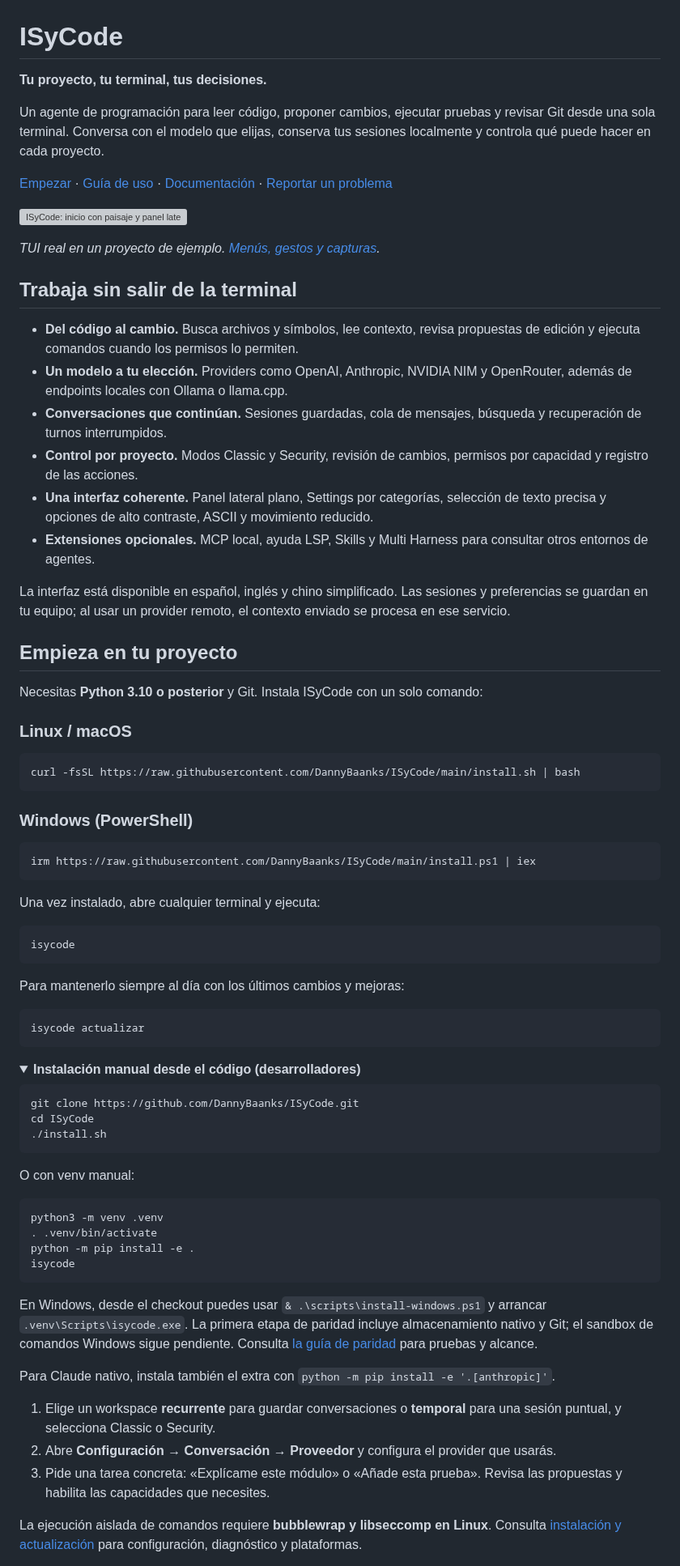
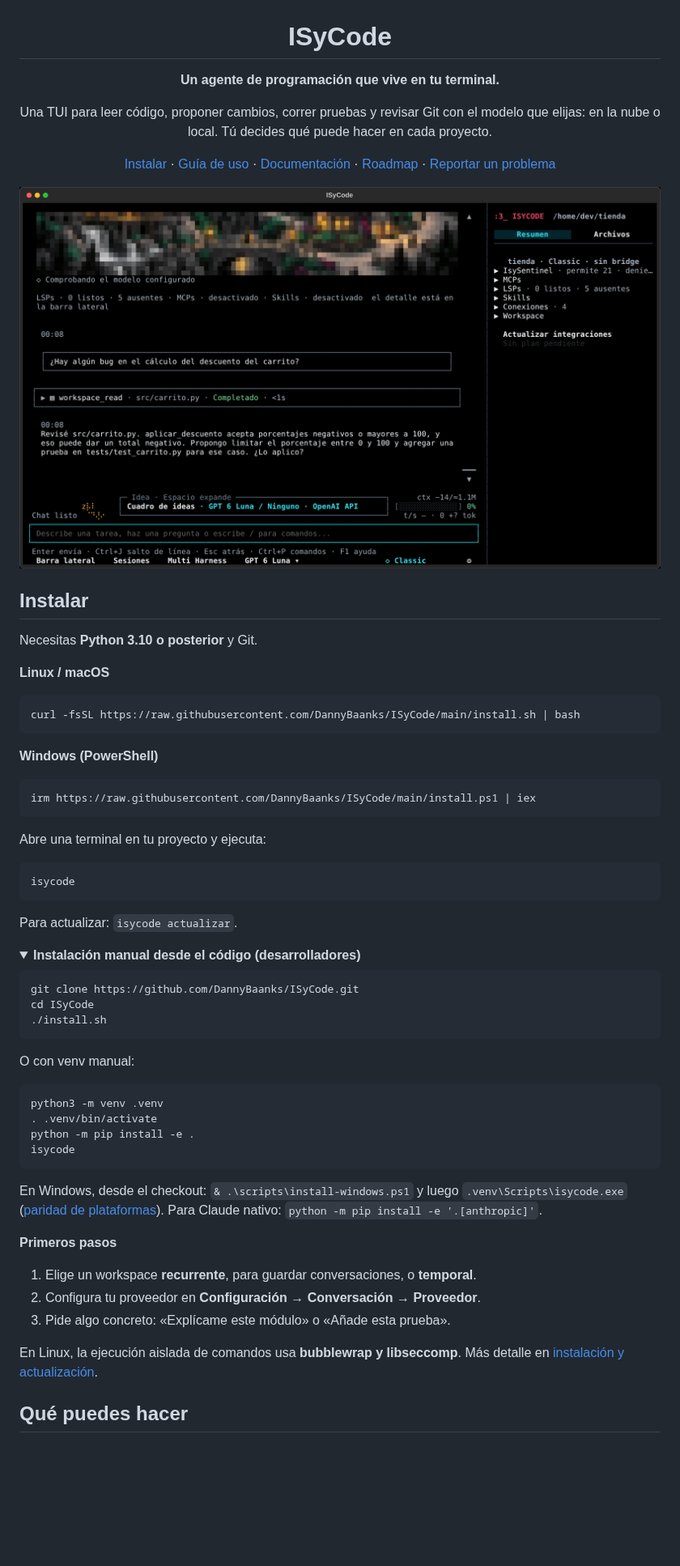
Before and after one commit to DannyBaanks/ISyCode, a Markdown page: README.md, the part around one of its changes. Shown at 81% size. Drawn GitHub-style; pictures changed too: docs/screenshots/2026-10-24-readme/01-chat.png (added); folded sections open; blank space fills up the shorter version; grey boxes are pictures that could not be loaded.

````diff
--- a/README.md
+++ b/README.md
@@ -1,61 +3,39 @@
 # ISyCode
 
-**Tu proyecto, tu terminal, tus decisiones.**
+**Un agente de programación que vive en tu terminal.**
 
-Un agente de programación para leer código, proponer cambios, ejecutar pruebas
-y revisar Git desde una sola terminal. Conversa con el modelo que elijas,
-conserva tus sesiones localmente y controla qué puede hacer en cada proyecto.
+Una TUI para leer código, proponer cambios, correr pruebas y revisar Git
+con el modelo que elijas: en la nube o local. Tú decides qué puede hacer
+en cada proyecto.
 
-[Empezar](#empieza-en-tu-proyecto) · [Guía de uso](docs/GUIA.md) ·
-[Documentación](docs/reference/README.md) ·
+[Instalar](#instalar) · [Guía de uso](docs/GUIA.md) ·
+[Documentación](docs/reference/README.md) · [Roadmap](docs/ROADMAP.md) ·
 [Reportar un problema](https://github.com/DannyBaanks/ISyCode/issues)
 
-![ISyCode: inicio con paisaje y panel lateral del proyecto](docs/design/2026-10-12-mockup-e2e/screens-reviewed-140x40/01-overview.png)
+![ISyCode en la terminal: una pregunta, la lectura de un archivo con su recibo y la respuesta, con el panel lateral del proyecto](docs/screenshots/2026-10-24-readme/01-chat.png)
 
-*TUI real en un proyecto de ejemplo. [Menús, gestos y capturas](docs/design/2026-10-12-mockup-e2e/GUIA.md).*
+</div>
 
-## Trabaja sin salir de la terminal
+## Instalar
 
-- **Del código al cambio.** Busca archivos y símbolos, lee contexto, revisa
-  propuestas de edición y ejecuta comandos cuando los permisos lo permiten.
-- **Un modelo a tu elección.** Providers como OpenAI, Anthropic, NVIDIA NIM y
-  OpenRouter, además de endpoints locales con Ollama o llama.cpp.
-- **Conversaciones que continúan.** Sesiones guardadas, cola de mensajes,
-  búsqueda y recuperación de turnos interrumpidos.
-- **Control por proyecto.** Modos Classic y Security, revisión de cambios,
-  permisos por capacidad y registro de las acciones.
-- **Una interfaz coherente.** Panel lateral plano, Settings por categorías,
-  selección de texto precisa y opciones de alto contraste, ASCII y movimiento reducido.
-- **Extensiones opcionales.** MCP local, ayuda LSP, Skills y Multi Harness
-  para consultar otros entornos de agentes.
+Necesitas **Python 3.10 o posterior** y Git.
 
-La interfaz está disponible en español, inglés y chino simplificado. Las
-sesiones y preferencias se guardan en tu equipo; al usar un provider remoto,
-el contexto enviado se procesa en ese servicio.
-
-## Empieza en tu proyecto
-
-Necesitas **Python 3.10 o posterior** y Git. Instala ISyCode con un solo comando:
-
-### Linux / macOS
+**Linux / macOS**
 ```bash
 curl -fsSL https://raw.githubusercontent.com/DannyBaanks/ISyCode/main/install.sh | bash
 ```
 
-### Windows (PowerShell)
+**Windows (PowerShell)**
 ```powershell
 irm https://raw.githubusercontent.com/DannyBaanks/ISyCode/main/install.ps1 | iex
 ```
 
-Una vez instalado, abre cualquier terminal y ejecuta:
+Abre una terminal en tu proyecto y ejecuta:
 ```bash
 isycode
 ```
 
-Para mantenerlo siempre al día con los últimos cambios y mejoras:
-```bash
-isycode actualizar
-```
+Para actualizar: `isycode actualizar`.
 
 <details>
 <summary><b>Instalación manual desde el código (desarrolladores)</b></summary>
@@ -73,24 +53,20 @@ python3 -m venv .venv
 python -m pip install -e .
 isycode
 ```
+
+En Windows, desde el checkout: `& .\scripts\install-windows.ps1` y luego
+`.venv\Scripts\isycode.exe` ([paridad de plataformas](docs/platform-parity/GUIA.md)).
+Para Claude nativo: `python -m pip install -e '.[anthropic]'`.
 </details>
 
-En Windows, desde el checkout puedes usar `& .\scripts\install-windows.ps1`
-y arrancar `.venv\Scripts\isycode.exe`. La primera etapa de paridad incluye
-almacenamiento nativo y Git; el sandbox de comandos Windows sigue pendiente.
-Consulta [la guía de paridad](docs/platform-parity/GUIA.md) para pruebas y alcance.
+**Primeros pasos**
 
-Para Claude nativo, instala también el extra con
-`python -m pip install -e '.[anthropic]'`.
+1. Elige un workspace **recurrente**, para guardar conversaciones, o **temporal**.
+2. Configura tu proveedor en **Configuración → Conversación → Proveedor**.
+3. Pide algo concreto: «Explícame este módulo» o «Añade esta prueba».
 
-1. Elige un workspace **recurrente** para guardar conversaciones o **temporal**
-   para una sesión puntual, y selecciona Classic o Security.
-2. Abre **Configuración → Conversación → Proveedor** y configura
-   el provider que usarás.
-3. Pide una tarea concreta: «Explícame este módulo» o «Añade esta prueba».
-   Revisa las propuestas y habilita las capacidades que necesites.
+En Linux, la ejecución aislada de comandos usa **bubblewrap y libseccomp**. Más
+detalle en [instalación y actualización](docs/reference/installation.md).
 
-La ejecución aislada de comandos requiere **bubblewrap y libseccomp en Linux**.
-Consulta [instalación y actualización](docs/reference/installation.md) para
-configuración, diagnóstico y plataformas.
+## Qué puedes hacer
 
````
Also changed, not shown: other parts of README.md (+61 -64 lines), docs/screenshots/2026-10-24-readme/02-modes.png (added), docs/screenshots/2026-10-24-readme/03-gus.png (added), docs/screenshots/2026-10-24-readme/04-settings.png (added), 1 other file.
